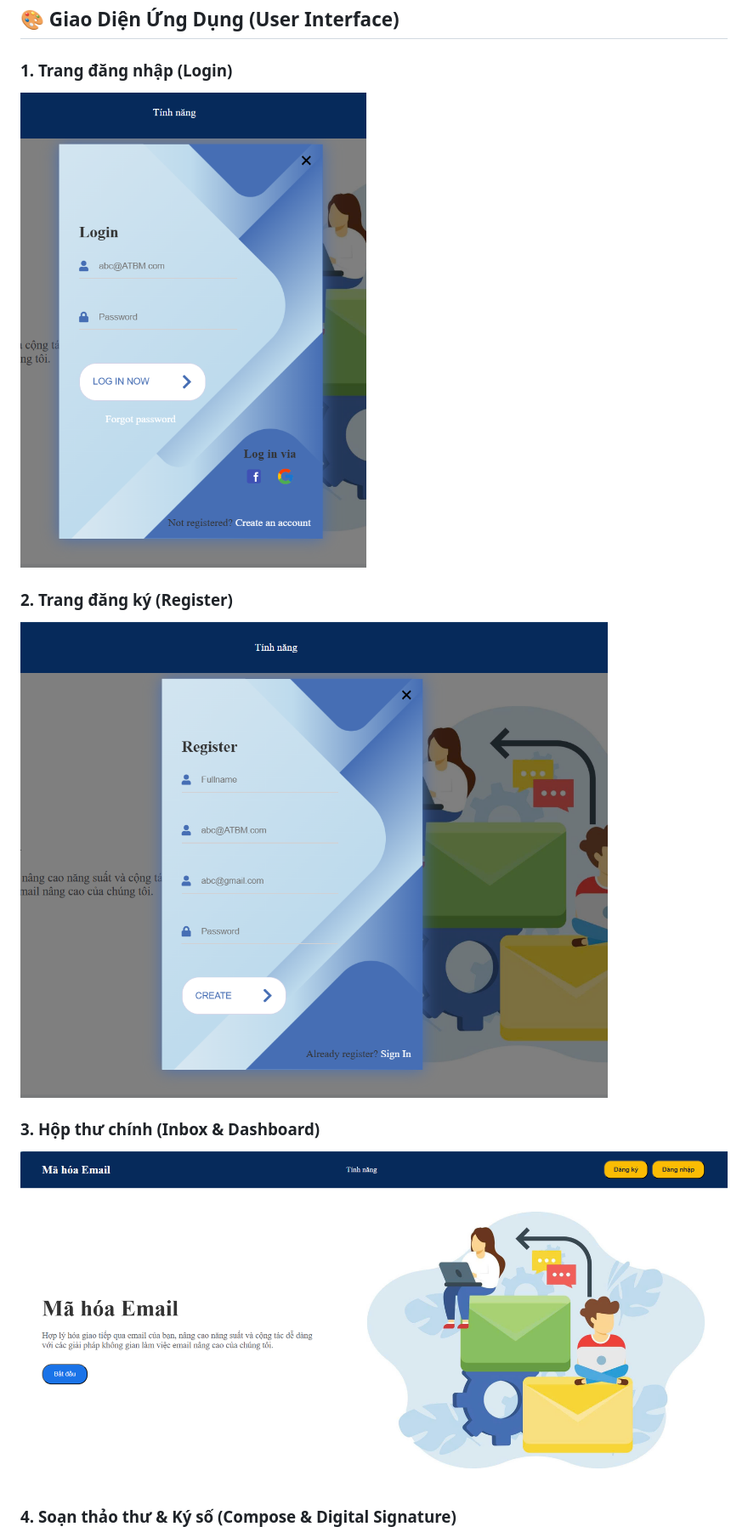
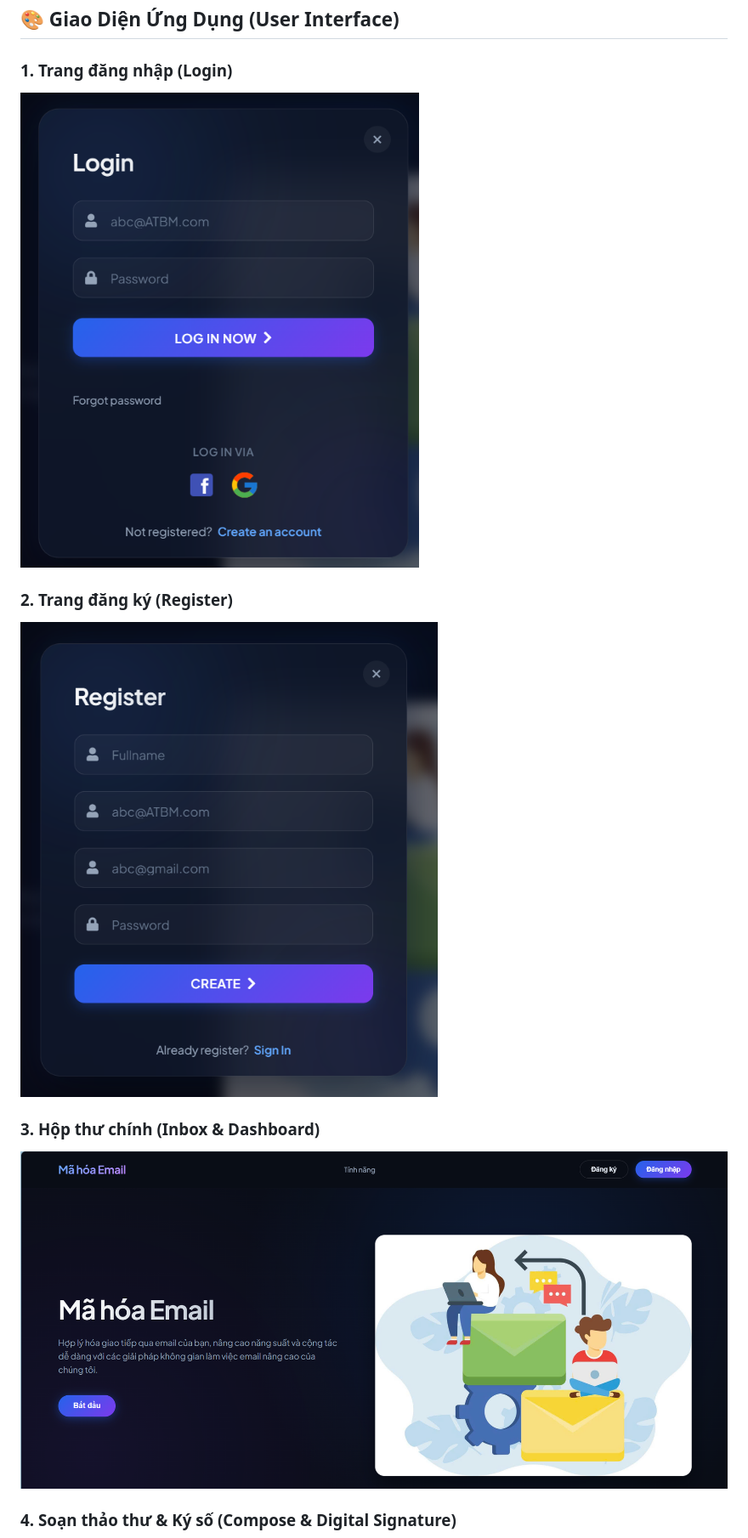
Before and after one commit to VThuongg/Secure-Email-Encryption, a Markdown page: README.md, the part around one of its changes. Shown at 85% size. Rendered like a GitHub page; pictures changed too: docs/images/main.png (added), docs/images/register.png (added), docs/images/signin.png (added).

Commit message:
Update README.md with new UI screenshots

```diff
--- a/README.md
+++ b/README.md
@@ -26,12 +26,12 @@ Dự án môn học **An toàn và Bảo mật thông tin (ATBM)** - Xây dựng
 ## 🎨 Giao Diện Ứng Dụng (User Interface)
 
 ### 1. Trang đăng nhập (Login)
-![Trang Đăng nhập](docs/images/img_signin.png)
+![Trang Đăng nhập](docs/images/signin.png)
 
 ### 2. Trang đăng ký (Register)
-![Trang Đăng ký](docs/images/img_register.png)
+![Trang Đăng ký](docs/images/register.png)
 
 ### 3. Hộp thư chính (Inbox & Dashboard)
-![Hộp thư chính](docs/images/img_firstweb.png)
+![Hộp thư chính](docs/images/main.png)
 
 ### 4. Soạn thảo thư & Ký số (Compose & Digital Signature)
```
Also changed, not shown: other parts of README.md (+1 -1 lines), docs/images/newemail.png (added).
